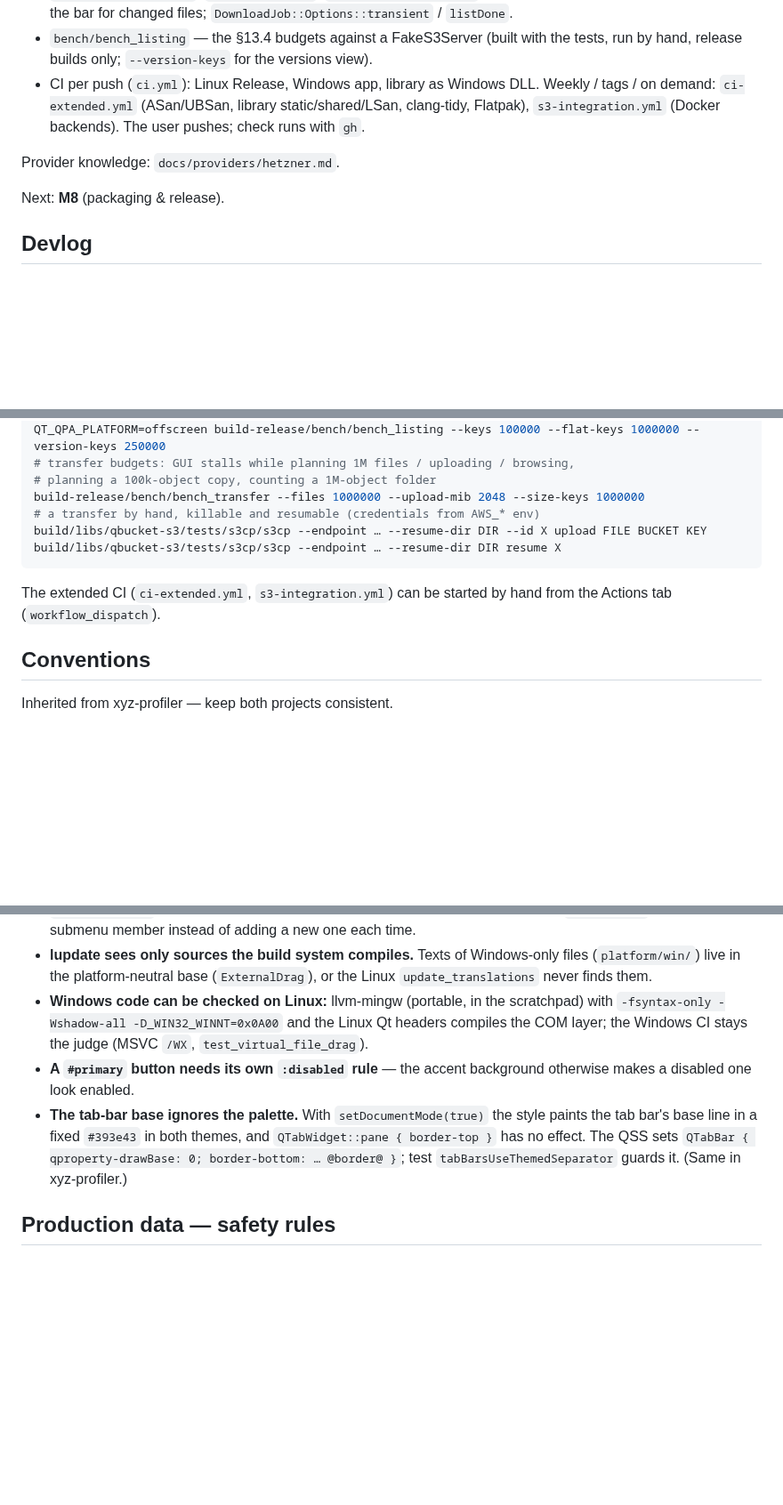
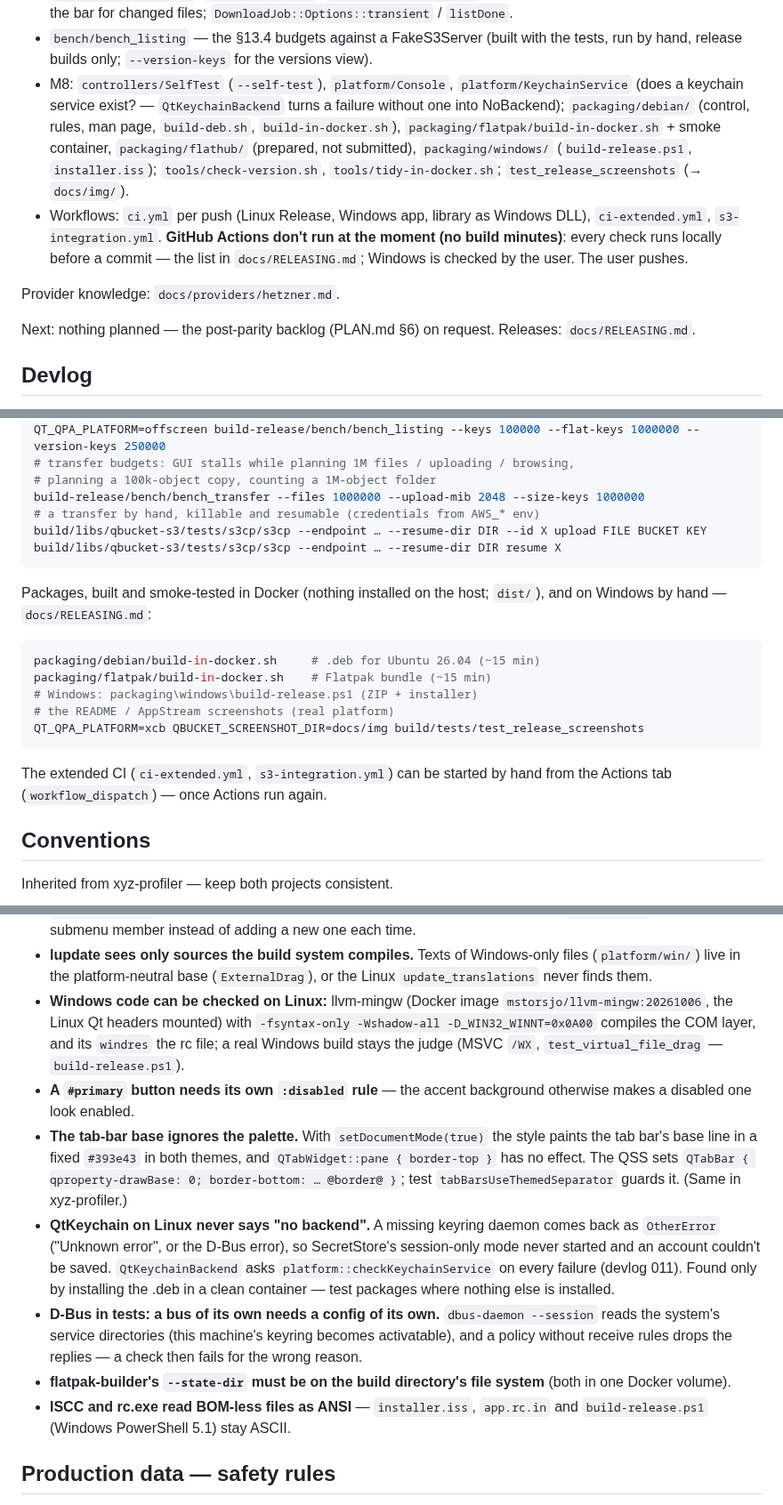
Before and after one commit to theinvisible/qbucket, a Markdown page: CLAUDE.md, 3 parts joined by grey strips. Shown at 89% size. GitHub-like rendering; blank space fills up the shorter version.

````diff
--- a/CLAUDE.md
+++ b/CLAUDE.md
@@ -165,14 +169,25 @@ What exists:
 - `bench/bench_listing` — the §13.4 budgets against a FakeS3Server (built
   with the tests, run by hand, release builds only; `--version-keys` for
   the versions view).
-- CI per push (`ci.yml`): Linux Release, Windows app, library as Windows DLL.
-  Weekly / tags / on demand: `ci-extended.yml` (ASan/UBSan, library
-  static/shared/LSan, clang-tidy, Flatpak), `s3-integration.yml` (Docker
-  backends). The user pushes; check runs with `gh`.
+- M8: `controllers/SelfTest` (`--self-test`), `platform/Console`,
+  `platform/KeychainService` (does a keychain service exist? —
+  `QtKeychainBackend` turns a failure without one into NoBackend);
+  `packaging/debian/` (control, rules, man page, `build-deb.sh`,
+  `build-in-docker.sh`), `packaging/flatpak/build-in-docker.sh` + smoke
+  container, `packaging/flathub/` (prepared, not submitted),
+  `packaging/windows/` (`build-release.ps1`, `installer.iss`);
+  `tools/check-version.sh`, `tools/tidy-in-docker.sh`;
+  `test_release_screenshots` (→ `docs/img/`).
+- Workflows: `ci.yml` per push (Linux Release, Windows app, library as
+  Windows DLL), `ci-extended.yml`, `s3-integration.yml`. **GitHub Actions
+  don't run at the moment (no build minutes)**: every check runs locally
+  before a commit — the list in `docs/RELEASING.md`; Windows is checked by
+  the user. The user pushes.
 
 Provider knowledge: `docs/providers/hetzner.md`.
 
-Next: **M8** (packaging & release).
+Next: nothing planned — the post-parity backlog (PLAN.md §6) on request.
+Releases: `docs/RELEASING.md`.
 
 ## Devlog
 
@@ -266,8 +281,19 @@ build/libs/qbucket-s3/tests/s3cp/s3cp --endpoint … --resume-dir DIR --id X upl
 build/libs/qbucket-s3/tests/s3cp/s3cp --endpoint … --resume-dir DIR resume X
 ```
 
+Packages, built and smoke-tested in Docker (nothing installed on the host;
+`dist/`), and on Windows by hand — `docs/RELEASING.md`:
+
+```sh
+packaging/debian/build-in-docker.sh     # .deb for Ubuntu 26.04 (~15 min)
+packaging/flatpak/build-in-docker.sh    # Flatpak bundle (~15 min)
+# Windows: packaging\windows\build-release.ps1 (ZIP + installer)
+# the README / AppStream screenshots (real platform)
+QT_QPA_PLATFORM=xcb QBUCKET_SCREENSHOT_DIR=docs/img build/tests/test_release_screenshots
+```
+
 The extended CI (`ci-extended.yml`, `s3-integration.yml`) can be started by
-hand from the Actions tab (`workflow_dispatch`).
+hand from the Actions tab (`workflow_dispatch`) — once Actions run again.
 
 ## Conventions
 
@@ -406,10 +432,11 @@ Each of these cost time there; don't relearn them.
 - **lupdate sees only sources the build system compiles.** Texts of
   Windows-only files (`platform/win/`) live in the platform-neutral base
   (`ExternalDrag`), or the Linux `update_translations` never finds them.
-- **Windows code can be checked on Linux:** llvm-mingw (portable, in the
-  scratchpad) with `-fsyntax-only -Wshadow-all -D_WIN32_WINNT=0x0A00` and
-  the Linux Qt headers compiles the COM layer; the Windows CI stays the
-  judge (MSVC `/WX`, `test_virtual_file_drag`).
+- **Windows code can be checked on Linux:** llvm-mingw (Docker image
+  `mstorsjo/llvm-mingw:20261006`, the Linux Qt headers mounted) with
+  `-fsyntax-only -Wshadow-all -D_WIN32_WINNT=0x0A00` compiles the COM layer,
+  and its `windres` the rc file; a real Windows build stays the judge (MSVC
+  `/WX`, `test_virtual_file_drag` — `build-release.ps1`).
 - **A `#primary` button needs its own `:disabled` rule** — the accent
   background otherwise makes a disabled one look enabled.
 - **The tab-bar base ignores the palette.** With `setDocumentMode(true)`
@@ -417,6 +444,20 @@ Each of these cost time there; don't relearn them.
   themes, and `QTabWidget::pane { border-top }` has no effect. The QSS
   sets `QTabBar { qproperty-drawBase: 0; border-bottom: … @border@ }`;
   test `tabBarsUseThemedSeparator` guards it. (Same in xyz-profiler.)
+- **QtKeychain on Linux never says "no backend".** A missing keyring daemon
+  comes back as `OtherError` ("Unknown error", or the D-Bus error), so
+  SecretStore's session-only mode never started and an account couldn't be
+  saved. `QtKeychainBackend` asks `platform::checkKeychainService` on every
+  failure (devlog 011). Found only by installing the .deb in a clean
+  container — test packages where nothing else is installed.
+- **D-Bus in tests: a bus of its own needs a config of its own.**
+  `dbus-daemon --session` reads the system's service directories (this
+  machine's keyring becomes activatable), and a policy without receive rules
+  drops the replies — a check then fails for the wrong reason.
+- **flatpak-builder's `--state-dir` must be on the build directory's file
+  system** (both in one Docker volume).
+- **ISCC and rc.exe read BOM-less files as ANSI** — `installer.iss`,
+  `app.rc.in` and `build-release.ps1` (Windows PowerShell 5.1) stay ASCII.
 
 ## Production data — safety rules
 
````
Also changed, not shown: other parts of CLAUDE.md (+4 -0 lines), PLAN.md (+24 -1 lines), README.md (+82 -32 lines), docs/RELEASING.md (added, +107 -0 lines), docs/devlog/011-m8-packaging-and-release.md (added, +145 -0 lines), docs/img/main-dark.png (added), docs/img/main-light.png (added), docs/img/versions-dark.png (added), 1 other file.
